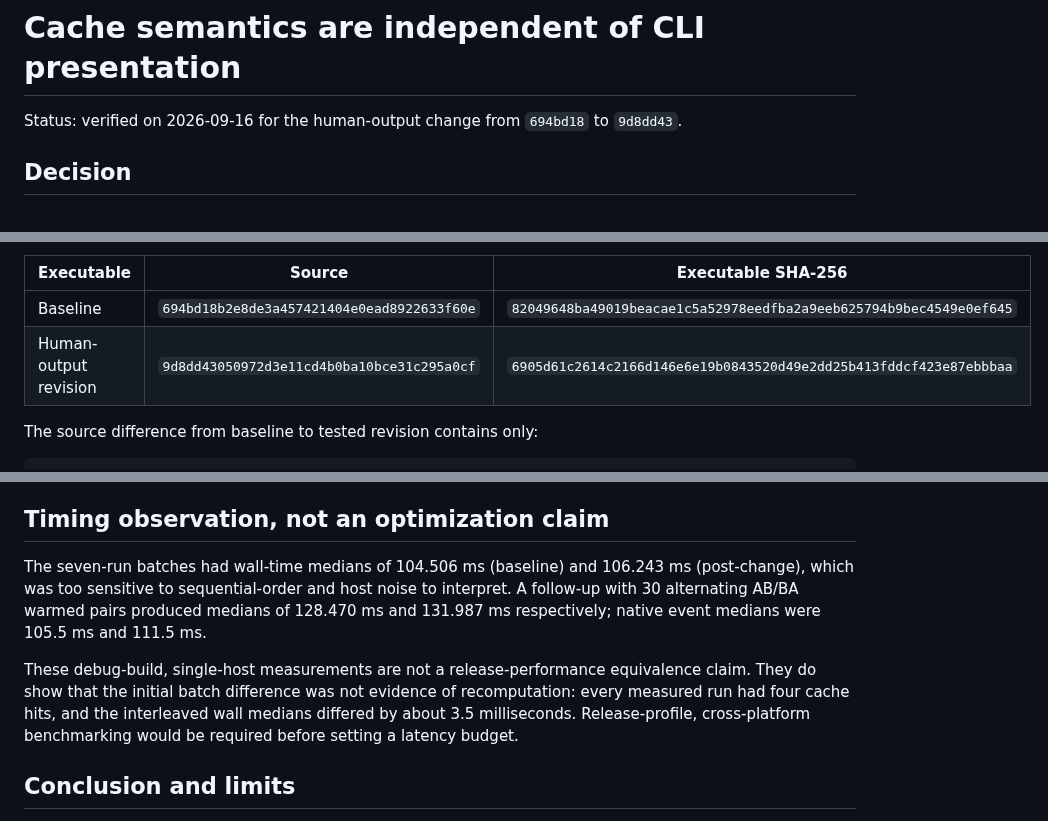
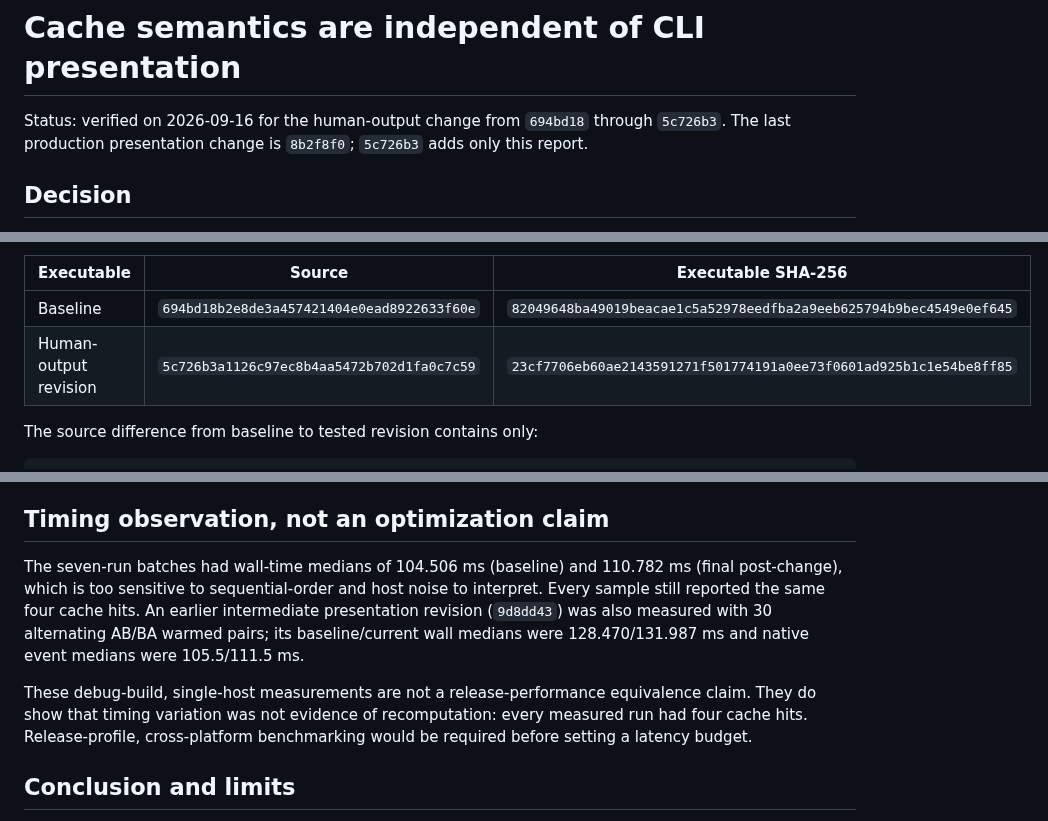
Before and after one commit to kleedaisuki/prompt-squish, a Markdown page: docs/performance/cache-and-presentation.md, 3 parts joined by grey strips. Drawn GitHub-style.

Commit message:
docs(perf): record final renderer cache probe

```diff
--- a/docs/performance/cache-and-presentation.md
+++ b/docs/performance/cache-and-presentation.md
@@ -1,6 +1,7 @@
 # Cache semantics are independent of CLI presentation
 
-Status: verified on 2026-09-16 for the human-output change from `694bd18` to `9d8dd43`.
+Status: verified on 2026-09-16 for the human-output change from `694bd18` through
+`5c726b3`. The last production presentation change is `8b2f8f0`; `5c726b3` adds only this report.
 
 ## Decision
 
@@ -63,7 +64,7 @@ that the experiment did not accidentally execute the same file:
 | Executable | Source | Executable SHA-256 |
 | --- | --- | --- |
 | Baseline | `694bd18b2e8de3a457421404e0ead8922633f60e` | `82049648ba49019beacae1c5a52978eedfba2a9eeb625794b9bec4549e0ef645` |
-| Human-output revision | `9d8dd43050972d3e11cd4b0ba10bce31c295a0cf` | `6905d61c2614c2166d146e6e19b0843520d49e2dd25b413fddcf423e87ebbbaa` |
+| Human-output revision | `5c726b3a1126c97ec8b4aa5472b702d1fa0c7c59` | `23cf7706eb60ae2143591271f501774191a0ee73f0601ad925b1c1e54be8ff85` |
 
 The source difference from baseline to tested revision contains only:
 
@@ -151,15 +152,16 @@ recorded invocation look like a cache miss even when every cacheable compile act
 
 ## Timing observation, not an optimization claim
 
-The seven-run batches had wall-time medians of 104.506 ms (baseline) and 106.243 ms (post-change),
-which was too sensitive to sequential-order and host noise to interpret. A follow-up with 30
-alternating AB/BA warmed pairs produced medians of 128.470 ms and 131.987 ms respectively; native
-event medians were 105.5 ms and 111.5 ms.
+The seven-run batches had wall-time medians of 104.506 ms (baseline) and 110.782 ms (final
+post-change), which is too sensitive to sequential-order and host noise to interpret. Every sample
+still reported the same four cache hits. An earlier intermediate presentation revision (`9d8dd43`)
+was also measured with 30 alternating AB/BA warmed pairs; its baseline/current wall medians were
+128.470/131.987 ms and native event medians were 105.5/111.5 ms.
 
 These debug-build, single-host measurements are not a release-performance equivalence claim. They
-do show that the initial batch difference was not evidence of recomputation: every measured run had
-four cache hits, and the interleaved wall medians differed by about 3.5 milliseconds. Release-profile,
-cross-platform benchmarking would be required before setting a latency budget.
+do show that timing variation was not evidence of recomputation: every measured run had four cache
+hits. Release-profile, cross-platform benchmarking would be required before setting a latency
+budget.
 
 ## Conclusion and limits
 
```
Also changed, not shown: other parts of docs/performance/cache-and-presentation.md (+1 -1 lines).
